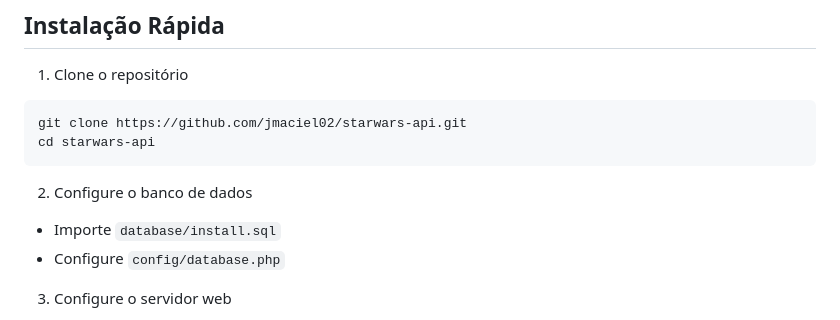
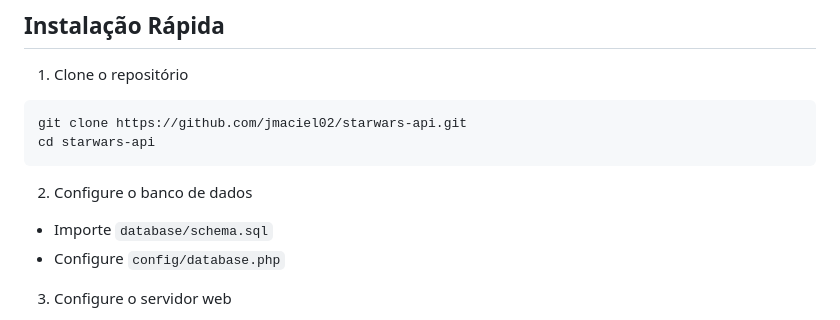
Before and after one commit to jmaciel02/starwars-api, a Markdown page: docs/README.md, the part around the change. GitHub-like rendering.

Commit message:
docs: Corrigido nomenclatura do dump .sql

````diff
--- a/docs/README.md
+++ b/docs/README.md
@@ -156,7 +156,7 @@ cd starwars-api
 ```
 
 2. Configure o banco de dados
-- Importe `database/install.sql`
+- Importe `database/schema.sql`
 - Configure `config/database.php`
 
 3. Configure o servidor web
````
